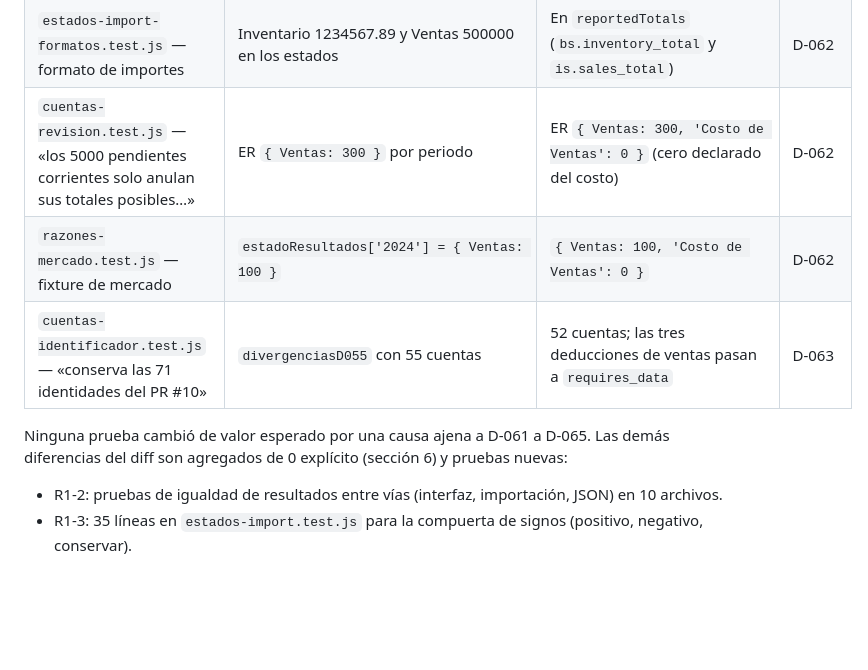
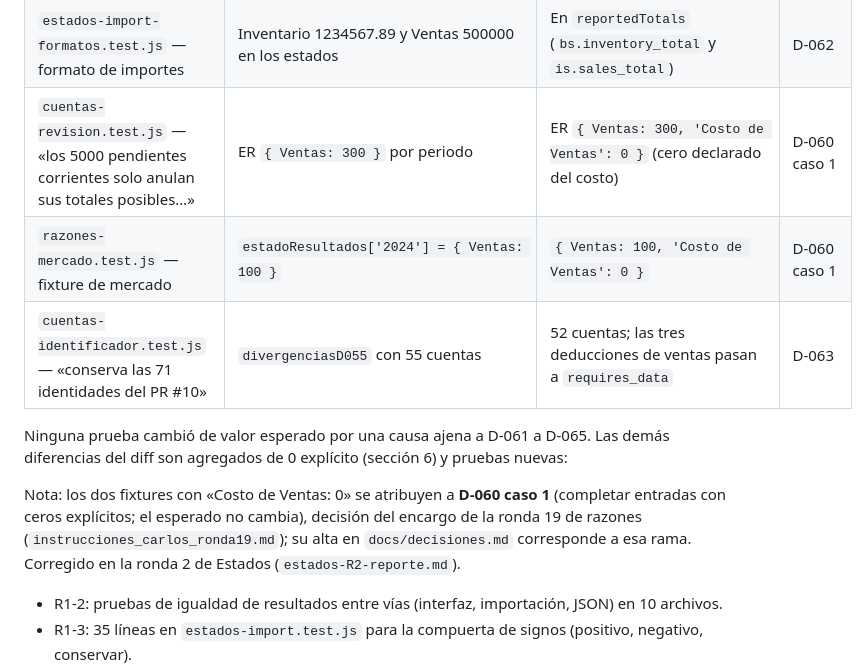
Before and after one commit to cryaut/GFO_Project, a Markdown page: estados-R1-R2-reporte.md, the part around the change. Rendered like a GitHub page; blank space fills up the shorter version.

Commit message:
docs: atribuye los ceros de dos fixtures a D-060 caso 1

```diff
--- a/estados-R1-R2-reporte.md
+++ b/estados-R1-R2-reporte.md
@@ -49,11 +49,13 @@ Cambios de expectativas ya existentes; las pruebas nuevas se listan al final.
 | `estados-import.test.js` — tabla con inventario | `{ Efectivo: 150, Inventario: 80 }` en activos | `{ Efectivo: 150 }` y `reportedTotals['2024']['bs.inventory_total']` 80 | D-062 |
 | `estados-import.test.js` — `sheetsToFinancialData` | `{ Ventas: 300 }` en el estado | `{}` y `reportedTotals['2024']['is.sales_total']` 300 | D-062 |
 | `estados-import-formatos.test.js` — formato de importes | Inventario 1234567.89 y Ventas 500000 en los estados | En `reportedTotals` (`bs.inventory_total` y `is.sales_total`) | D-062 |
-| `cuentas-revision.test.js` — «los 5000 pendientes corrientes solo anulan sus totales posibles…» | ER `{ Ventas: 300 }` por periodo | ER `{ Ventas: 300, 'Costo de Ventas': 0 }` (cero declarado del costo) | D-062 |
-| `razones-mercado.test.js` — fixture de mercado | `estadoResultados['2024'] = { Ventas: 100 }` | `{ Ventas: 100, 'Costo de Ventas': 0 }` | D-062 |
+| `cuentas-revision.test.js` — «los 5000 pendientes corrientes solo anulan sus totales posibles…» | ER `{ Ventas: 300 }` por periodo | ER `{ Ventas: 300, 'Costo de Ventas': 0 }` (cero declarado del costo) | D-060 caso 1 |
+| `razones-mercado.test.js` — fixture de mercado | `estadoResultados['2024'] = { Ventas: 100 }` | `{ Ventas: 100, 'Costo de Ventas': 0 }` | D-060 caso 1 |
 | `cuentas-identificador.test.js` — «conserva las 71 identidades del PR #10» | `divergenciasD055` con 55 cuentas | 52 cuentas; las tres deducciones de ventas pasan a `requires_data` | D-063 |
 
 Ninguna prueba cambió de valor esperado por una causa ajena a D-061 a D-065. Las demás diferencias del diff son agregados de 0 explícito (sección 6) y pruebas nuevas:
+
+Nota: los dos fixtures con «Costo de Ventas: 0» se atribuyen a **D-060 caso 1** (completar entradas con ceros explícitos; el esperado no cambia), decisión del encargo de la ronda 19 de razones (`instrucciones_carlos_ronda19.md`); su alta en `docs/decisiones.md` corresponde a esa rama. Corregido en la ronda 2 de Estados (`estados-R2-reporte.md`).
 
 - R1-2: pruebas de igualdad de resultados entre vías (interfaz, importación, JSON) en 10 archivos.
 - R1-3: 35 líneas en `estados-import.test.js` para la compuerta de signos (positivo, negativo, conservar).
```
